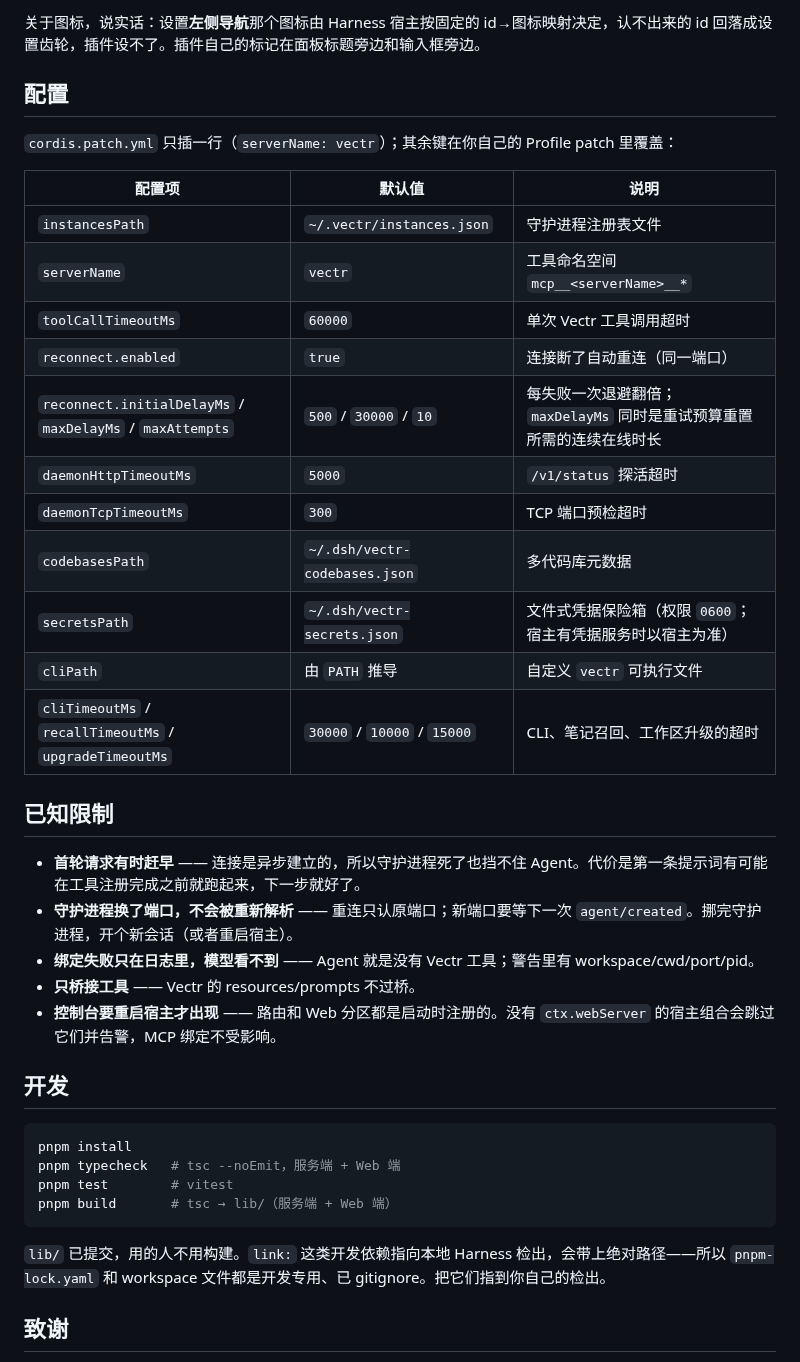
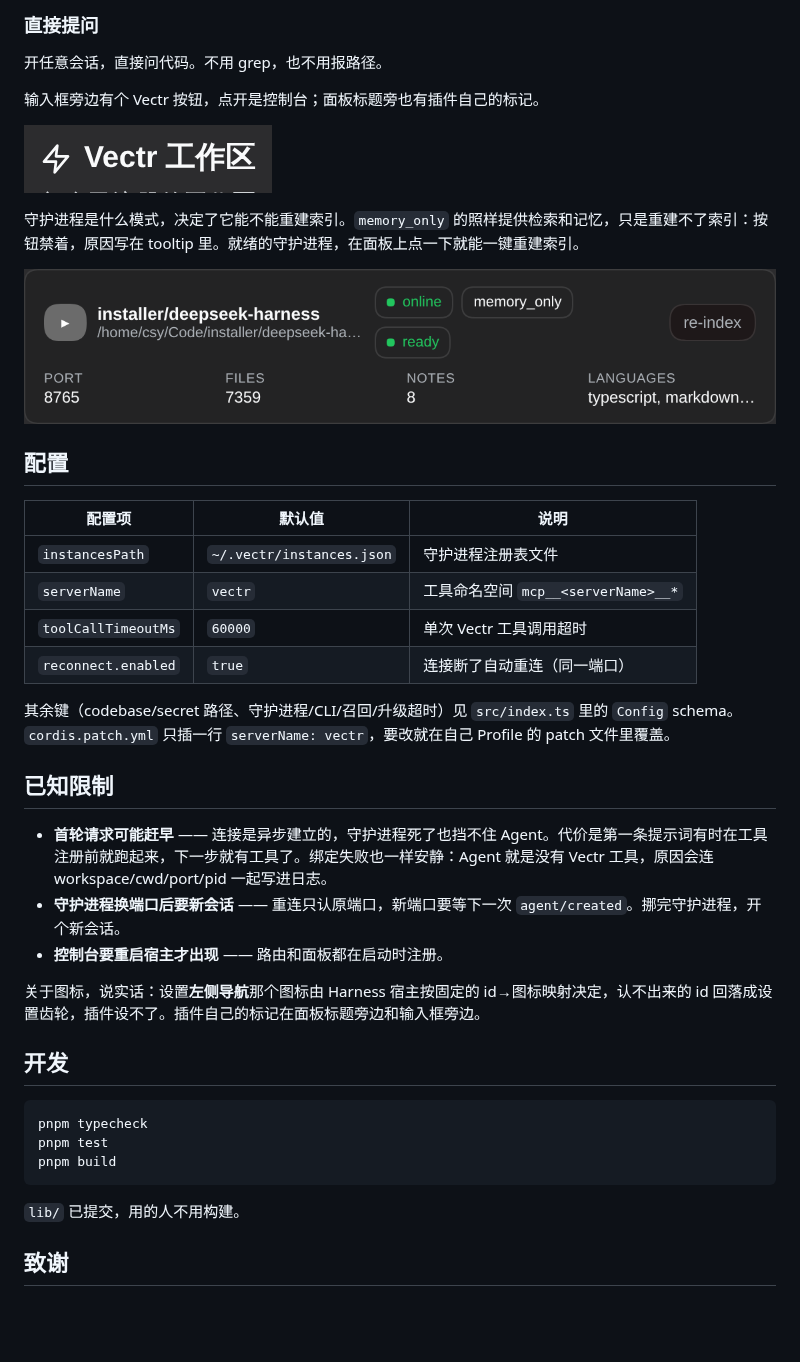
Before and after one commit to WinterSold1er/dsh-vectr-client, a Markdown page: README.zh-CN.md, the part around one of its changes. Drawn GitHub-style; pictures changed too: docs/assets/card-memory-only.png (added), docs/assets/panel-header-mark.png (added); blank space fills up the shorter version.

````diff
--- a/README.zh-CN.md
+++ b/README.zh-CN.md
@@ -60,9 +49,17 @@ Web 端挂了一个控制台（`/api/vectr/*` 的服务端路由在本插件里
 
-关于图标，说实话：设置**左侧导航**那个图标由 Harness 宿主按固定的 id→图标映射决定，认不出来的 id 回落成设置齿轮，插件设不了。插件自己的标记在面板标题旁边和输入框旁边。
+### 直接提问
+
+开任意会话，直接问代码。不用 grep，也不用报路径。
+
+输入框旁边有个 Vectr 按钮，点开是控制台；面板标题旁也有插件自己的标记。
+
+![面板标题旁的 Vectr 标记](docs/assets/panel-header-mark.png)
+
+守护进程是什么模式，决定了它能不能重建索引。`memory_only` 的照样提供检索和记忆，只是重建不了索引：按钮禁着，原因写在 tooltip 里。就绪的守护进程，在面板上点一下就能一键重建索引。
+
+![仅记忆模式的工作区卡片](docs/assets/card-memory-only.png)
 
 ## 配置
-
-`cordis.patch.yml` 只插一行（`serverName: vectr`）；其余键在你自己的 Profile patch 里覆盖：
 
 | 配置项 | 默认值 | 说明 |
 |---|---|---|
@@ -70,32 +67,26 @@ Web 端挂了一个控制台（`/api/vectr/*` 的服务端路由在本插件里
 | `serverName` | `vectr` | 工具命名空间 `mcp__<serverName>__*` |
 | `toolCallTimeoutMs` | `60000` | 单次 Vectr 工具调用超时 |
 | `reconnect.enabled` | `true` | 连接断了自动重连（同一端口） |
-| `reconnect.initialDelayMs` / `maxDelayMs` / `maxAttempts` | `500` / `30000` / `10` | 每失败一次退避翻倍；`maxDelayMs` 同时是重试预算重置所需的连续在线时长 |
-| `daemonHttpTimeoutMs` | `5000` | `/v1/status` 探活超时 |
-| `daemonTcpTimeoutMs` | `300` | TCP 端口预检超时 |
-| `codebasesPath` | `~/.dsh/vectr-codebases.json` | 多代码库元数据 |
-| `secretsPath` | `~/.dsh/vectr-secrets.json` | 文件式凭据保险箱（权限 `0600`；宿主有凭据服务时以宿主为准） |
-| `cliPath` | 由 `PATH` 推导 | 自定义 `vectr` 可执行文件 |
-| `cliTimeoutMs` / `recallTimeoutMs` / `upgradeTimeoutMs` | `30000` / `10000` / `15000` | CLI、笔记召回、工作区升级的超时 |
+
+其余键（codebase/secret 路径、守护进程/CLI/召回/升级超时）见 `src/index.ts` 里的 `Config` schema。`cordis.patch.yml` 只插一行 `serverName: vectr`，要改就在自己 Profile 的 patch 文件里覆盖。
 
 ## 已知限制
 
-- **首轮请求有时赶早** —— 连接是异步建立的，所以守护进程死了也挡不住 Agent。代价是第一条提示词有可能在工具注册完成之前就跑起来，下一步就好了。
-- **守护进程换了端口，不会被重新解析** —— 重连只认原端口；新端口要等下一次 `agent/created`。挪完守护进程，开个新会话（或者重启宿主）。
-- **绑定失败只在日志里，模型看不到** —— Agent 就是没有 Vectr 工具；警告里有 workspace/cwd/port/pid。
-- **只桥接工具** —— Vectr 的 resources/prompts 不过桥。
-- **控制台要重启宿主才出现** —— 路由和 Web 分区都是启动时注册的。没有 `ctx.webServer` 的宿主组合会跳过它们并告警，MCP 绑定不受影响。
+- **首轮请求可能赶早** —— 连接是异步建立的，守护进程死了也挡不住 Agent。代价是第一条提示词有时在工具注册前就跑起来，下一步就有工具了。绑定失败也一样安静：Agent 就是没有 Vectr 工具，原因会连 workspace/cwd/port/pid 一起写进日志。
+- **守护进程换端口后要新会话** —— 重连只认原端口，新端口要等下一次 `agent/created`。挪完守护进程，开个新会话。
+- **控制台要重启宿主才出现** —— 路由和面板都在启动时注册。
+
+关于图标，说实话：设置**左侧导航**那个图标由 Harness 宿主按固定的 id→图标映射决定，认不出来的 id 回落成设置齿轮，插件设不了。插件自己的标记在面板标题旁边和输入框旁边。
 
 ## 开发
 
 ```sh
-pnpm install
-pnpm typecheck   # tsc --noEmit，服务端 + Web 端
-pnpm test        # vitest
-pnpm build       # tsc → lib/（服务端 + Web 端）
+pnpm typecheck
+pnpm test
+pnpm build
 ```
 
-`lib/` 已提交，用的人不用构建。`link:` 这类开发依赖指向本地 Harness 检出，会带上绝对路径——所以 `pnpm-lock.yaml` 和 workspace 文件都是开发专用、已 gitignore。把它们指到你自己的检出。
+`lib/` 已提交，用的人不用构建。
 
 ## 致谢
 
````
Also changed, not shown: other parts of README.zh-CN.md (+19 -30 lines), README.md (+46 -45 lines), docs/assets/settings-overview.png (added).
